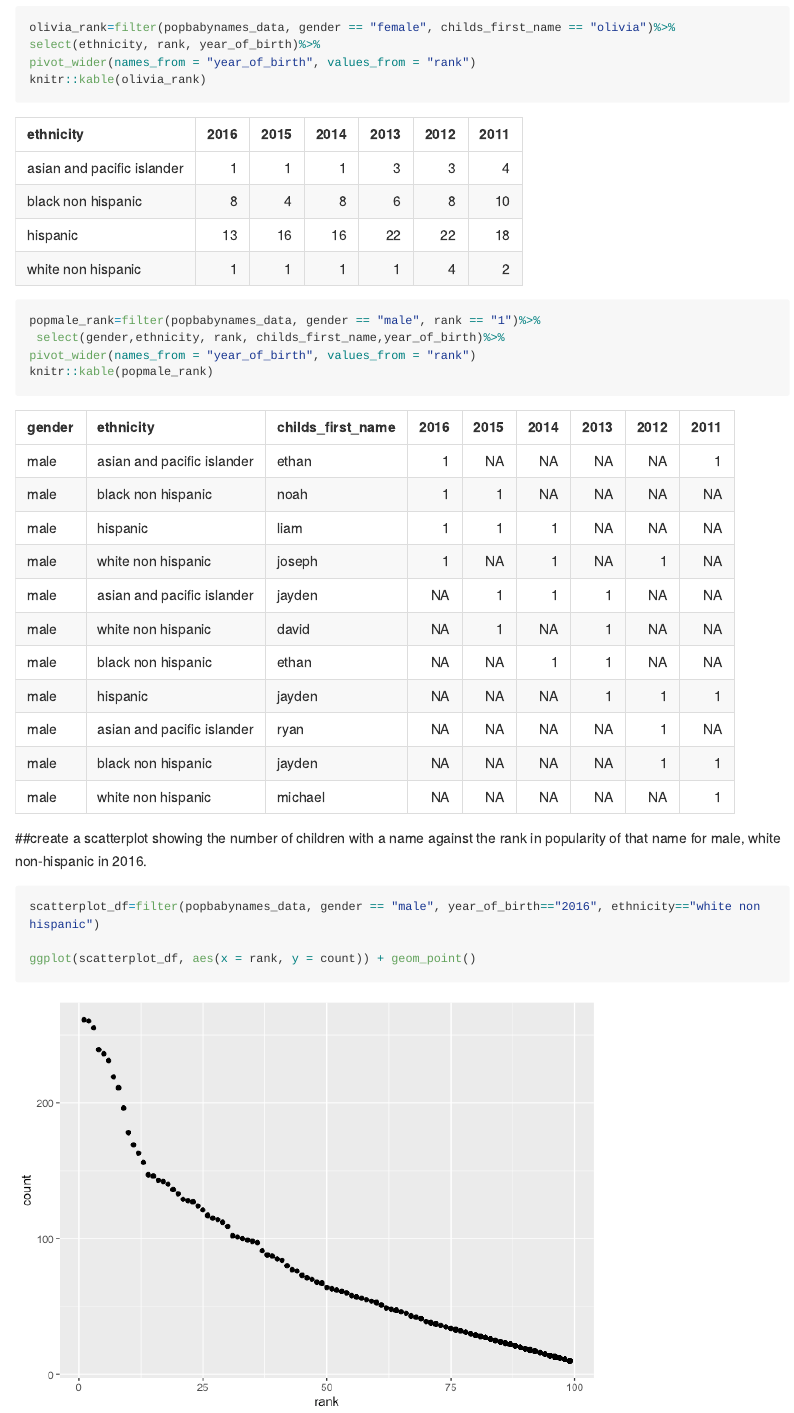
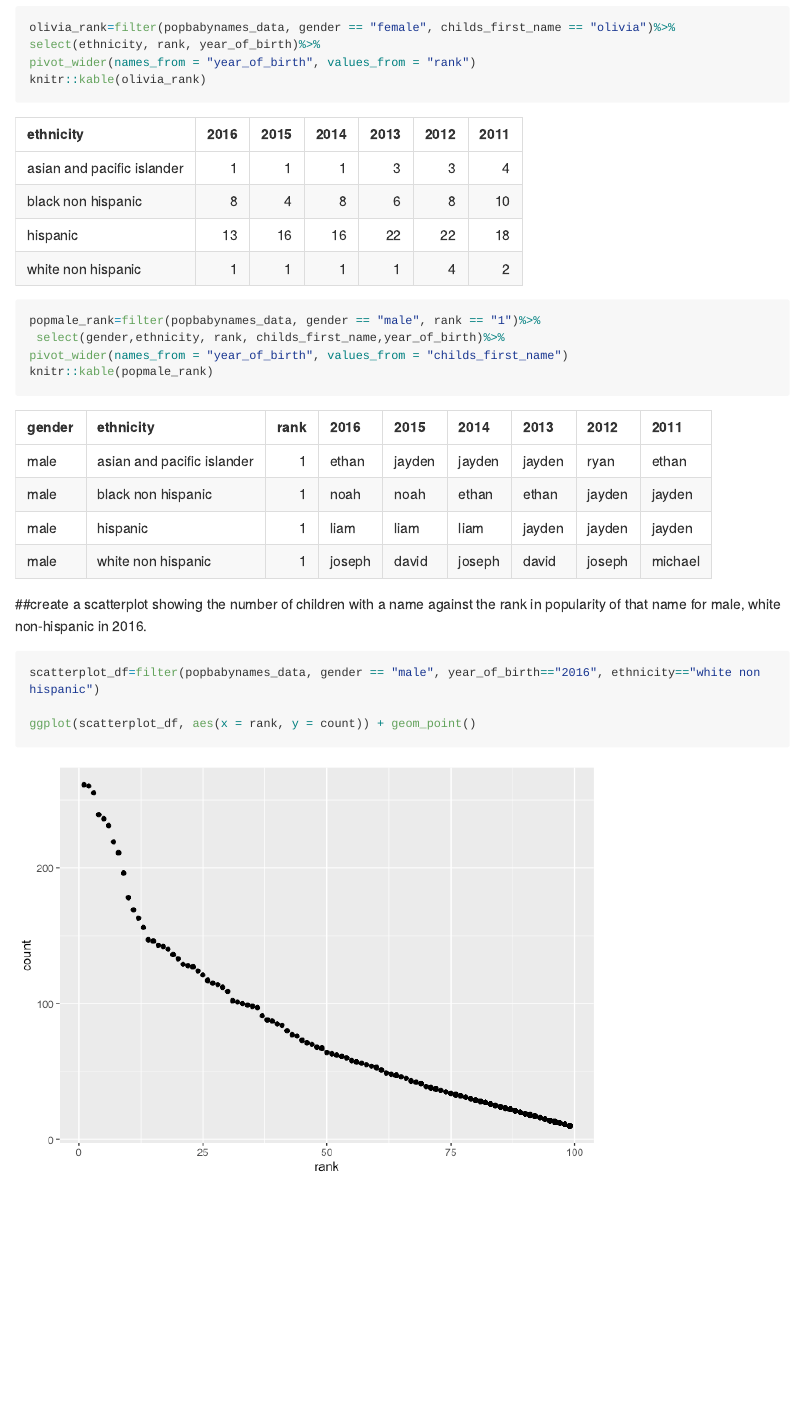
Before and after one commit to roxanayan/p8105_hw2_yy2912, an R Markdown document (p8105_hw2_yy2912.Rmd): the page in a window 1100 px wide, from 4160 px down. The pictures show the output file p8105_hw2_yy2912.md that the author committed with the source, drawn offline in the style of GitHub; long lines of code are wrapped.

Commit message:
hw2 final version

````diff
--- a/p8105_hw2_yy2912.Rmd
+++ b/p8105_hw2_yy2912.Rmd
@@ -138,7 +138,7 @@ knitr::kable(olivia_rank)
 ```{r}
 popmale_rank=filter(popbabynames_data, gender == "male", rank == "1")%>%
  select(gender,ethnicity, rank, childs_first_name,year_of_birth)%>%
-pivot_wider(names_from = "year_of_birth", values_from = "rank")
+pivot_wider(names_from = "year_of_birth", values_from = "childs_first_name")
 knitr::kable(popmale_rank)
 
 ```
````
Also changed, not shown: p8105_hw2_yy2912.md.
